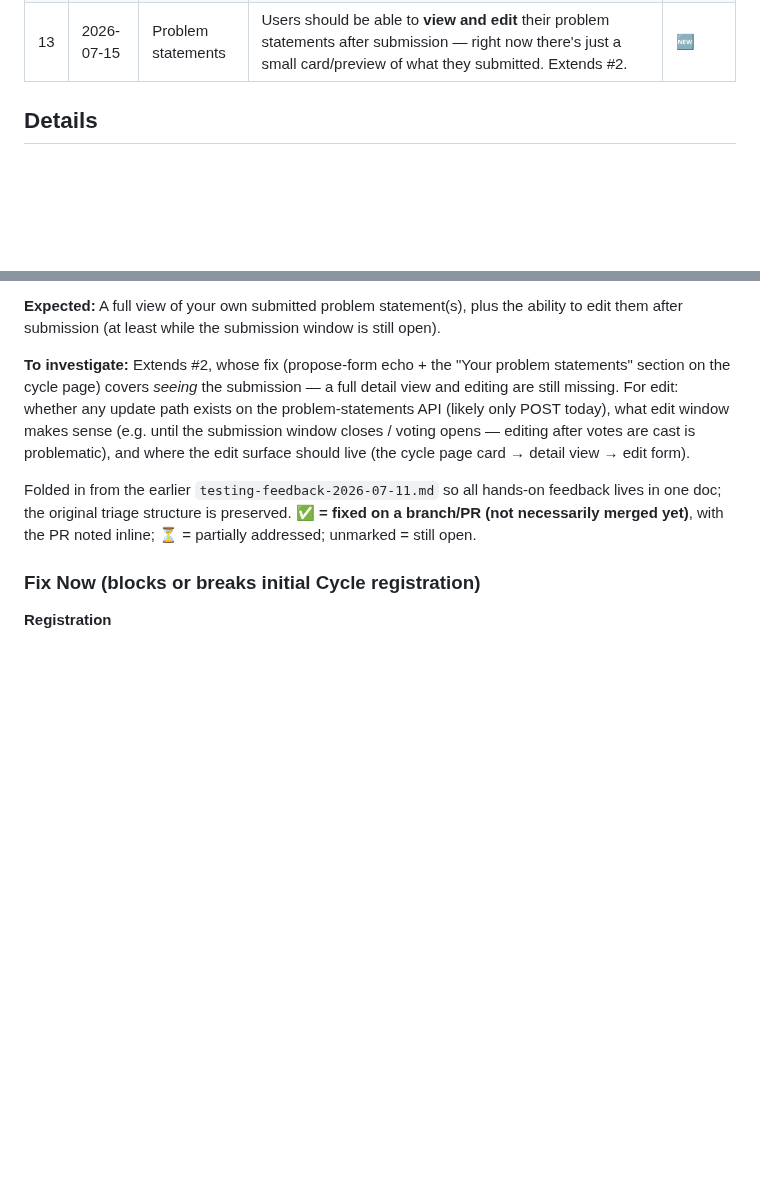
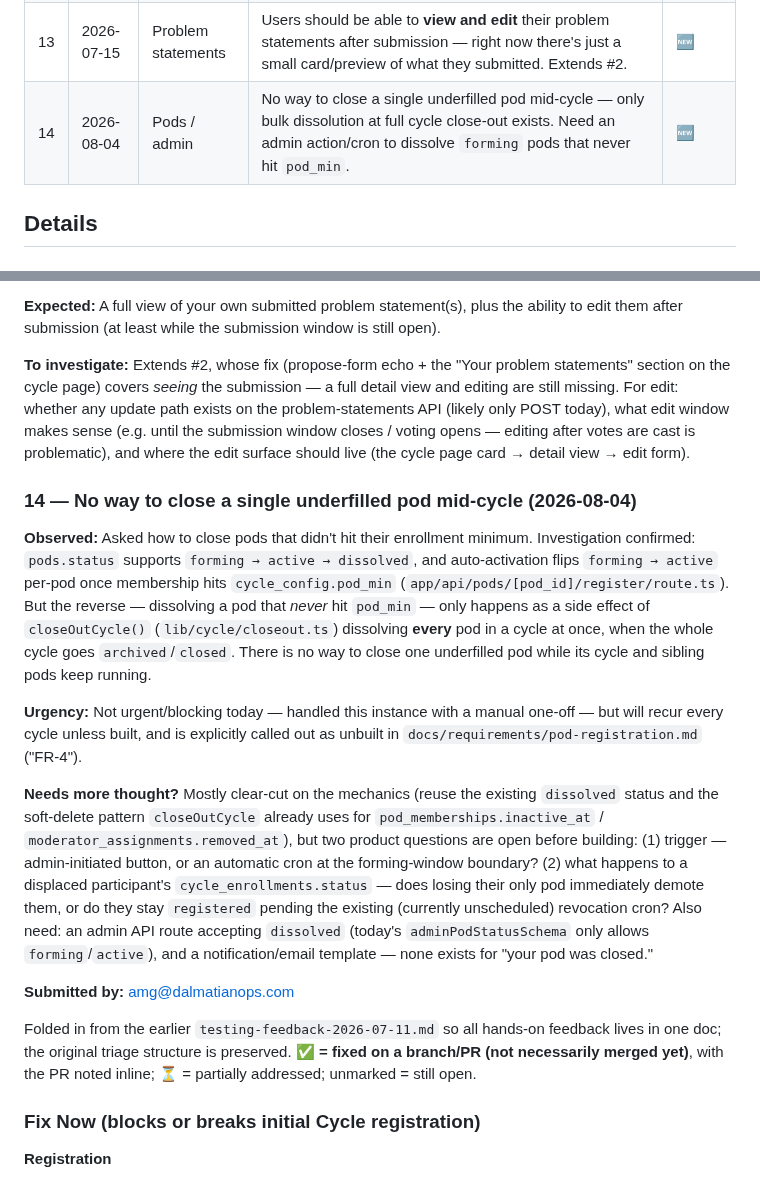
Before and after one commit to TheUpskillingLabs/OLOS, a Markdown page: docs/feedback-running-list.md, 2 parts joined by grey strips. Rendered like a GitHub page; blank space fills up the shorter version.

Commit message:
Log feedback: need admin/cron path to close underfilled pods
Investigation found only bulk pod dissolution at full cycle close-out
exists (lib/cycle/closeout.ts); no way to close a single forming pod
that never hit cycle_config.pod_min mid-cycle. Tracked as item #14 in
docs/feedback-running-list.md pending the one-off close and a real
feature build.

Co-Authored-By: Claude Sonnet 5 <noreply@anthropic.com>
Claude-Session: https://claude.ai/code/session_01NweykzQuRL28DsgUSJiEu1

```diff
--- a/docs/feedback-running-list.md
+++ b/docs/feedback-running-list.md
@@ -28,6 +28,7 @@ Status legend: 🆕 new · 🔍 needs-dedupe · ✅ addressed · ❌ won't-do ·
 | 11 | 2026-07-12 | Labs / waitlist | Decide what additional information to collect when someone joins the waitlist for a lab in a city that doesn't have one yet. | 🧭 |
 | 12 | 2026-07-14 | Cycles / pods | Closing a cycle doesn't touch its pods — the Energy & Climate pods still showed `active` in prod after the cycle went `closed`. Rule: when a cycle's status flips to `closed`, set its pods `inactive` in the same admin action. | ✅ |
 | 13 | 2026-07-15 | Problem statements | Users should be able to **view and edit** their problem statements after submission — right now there's just a small card/preview of what they submitted. Extends #2. | 🆕 |
+| 14 | 2026-08-04 | Pods / admin | No way to close a single underfilled pod mid-cycle — only bulk dissolution at full cycle close-out exists. Need an admin action/cron to dissolve `forming` pods that never hit `pod_min`. | 🆕 |
 
 ## Details
 
@@ -148,6 +149,15 @@ Once a cycle flips `upcoming` → `active` (which is also when the problem-state
 
 **To investigate:** Extends #2, whose fix (propose-form echo + the "Your problem statements" section on the cycle page) covers *seeing* the submission — a full detail view and editing are still missing. For edit: whether any update path exists on the problem-statements API (likely only POST today), what edit window makes sense (e.g. until the submission window closes / voting opens — editing after votes are cast is problematic), and where the edit surface should live (the cycle page card → detail view → edit form).
 
+### 14 — No way to close a single underfilled pod mid-cycle (2026-08-04)
+**Observed:** Asked how to close pods that didn't hit their enrollment minimum. Investigation confirmed: `pods.status` supports `forming → active → dissolved`, and auto-activation flips `forming → active` per-pod once membership hits `cycle_config.pod_min` (`app/api/pods/[pod_id]/register/route.ts`). But the reverse — dissolving a pod that *never* hit `pod_min` — only happens as a side effect of `closeOutCycle()` (`lib/cycle/closeout.ts`) dissolving **every** pod in a cycle at once, when the whole cycle goes `archived`/`closed`. There is no way to close one underfilled pod while its cycle and sibling pods keep running.
+
+**Urgency:** Not urgent/blocking today — handled this instance with a manual one-off — but will recur every cycle unless built, and is explicitly called out as unbuilt in `docs/requirements/pod-registration.md` ("FR-4").
+
+**Needs more thought?** Mostly clear-cut on the mechanics (reuse the existing `dissolved` status and the soft-delete pattern `closeOutCycle` already uses for `pod_memberships.inactive_at` / `moderator_assignments.removed_at`), but two product questions are open before building: (1) trigger — admin-initiated button, or an automatic cron at the forming-window boundary? (2) what happens to a displaced participant's `cycle_enrollments.status` — does losing their only pod immediately demote them, or do they stay `registered` pending the existing (currently unscheduled) revocation cron? Also need: an admin API route accepting `dissolved` (today's `adminPodStatusSchema` only allows `forming`/`active`), and a notification/email template — none exists for "your pod was closed."
+
+**Submitted by:** amg@dalmatianops.com
+
 Folded in from the earlier `testing-feedback-2026-07-11.md` so all hands-on feedback lives in one doc; the original triage structure is preserved. **✅ = fixed on a branch/PR (not necessarily merged yet)**, with the PR noted inline; ⏳ = partially addressed; unmarked = still open.
 
 ### Fix Now (blocks or breaks initial Cycle registration)
```
